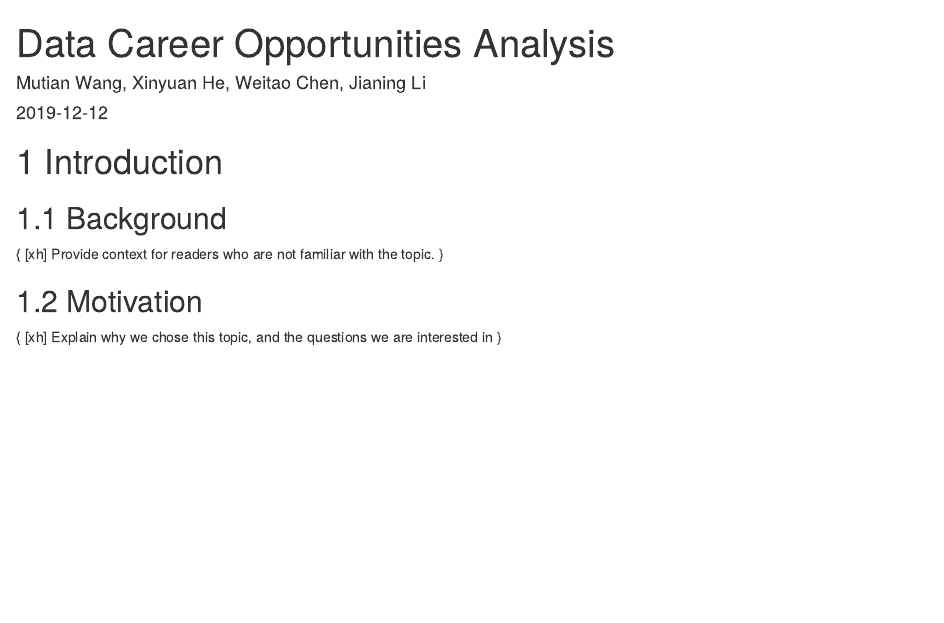
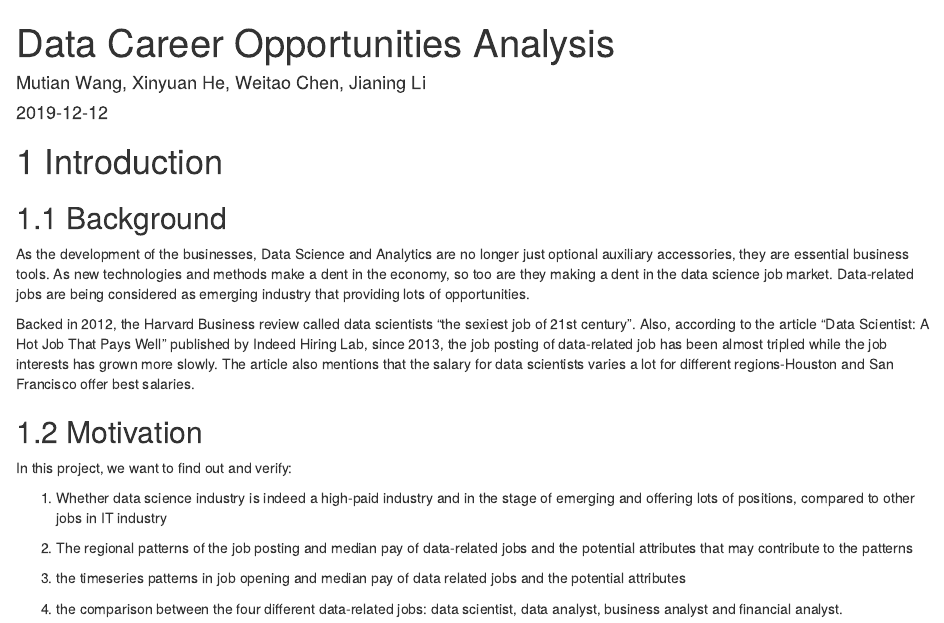
Before and after one commit to lijning/career-opportunities-analysis, an R Markdown document (analysis-bookdown/index.Rmd): the page in a window 1100 px wide, from its top. Rendered offline with R 4.5, knitr and Pandoc, with nearby package versions; drawn as R Markdown's standard HTML page in place of the format the file asks for.

Commit message:
Update index.Rmd

```diff
--- a/analysis-bookdown/index.Rmd
+++ b/analysis-bookdown/index.Rmd
@@ -15,15 +15,19 @@ library(tidyverse)
 
 ## Background
 
-{
-[xh]
-Provide context for readers who are not familiar with the topic.
-}
+As the development of the businesses, Data Science and Analytics are no longer just optional auxiliary accessories, they are essential business tools. As new technologies and methods make a dent in the economy, so too are they making a dent in the data science job market. Data-related jobs are being considered as emerging industry that providing lots of opportunities.
+
+Backed in 2012, the Harvard Business review called data scientists “the sexiest job of 21st century”. Also, according to the article “Data Scientist: A Hot Job That Pays Well” published by Indeed Hiring Lab, since 2013, the job posting of data-related job has been almost tripled while the job interests has grown more slowly. The article also mentions that the salary for data scientists varies a lot for different regions-Houston and San Francisco offer best salaries.
 
 
 ## Motivation
 
-{
-[xh]
-Explain why we chose this topic, and the questions we are interested in
-}
+In this project, we want to find out and verify:
+
+1.	Whether data science industry is indeed a high-paid industry and in the stage of emerging and offering lots of positions, compared to other jobs in IT industry
+
+2.	The regional patterns of the job posting and median pay of data-related jobs and the potential attributes that may contribute to the patterns
+
+3.	the timeseries patterns in job opening and median pay of data related jobs and the potential attributes
+
+4.	the comparison between the four different data-related jobs: data scientist, data analyst, business analyst and financial analyst.
```
